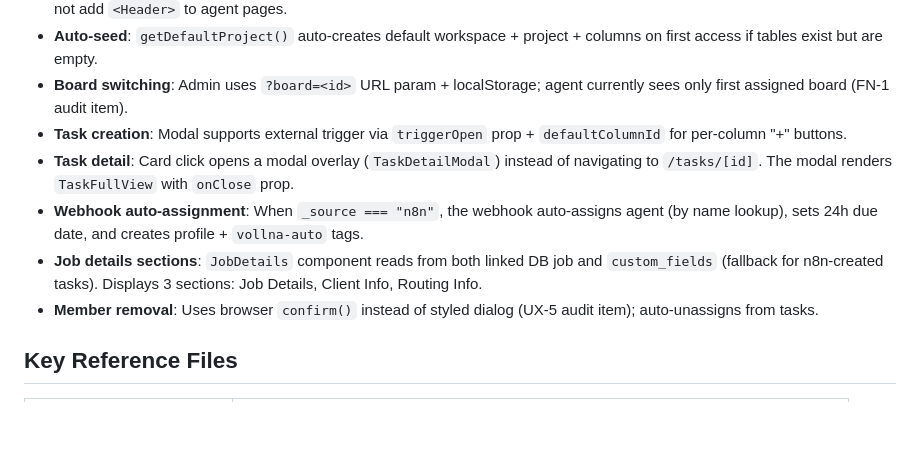
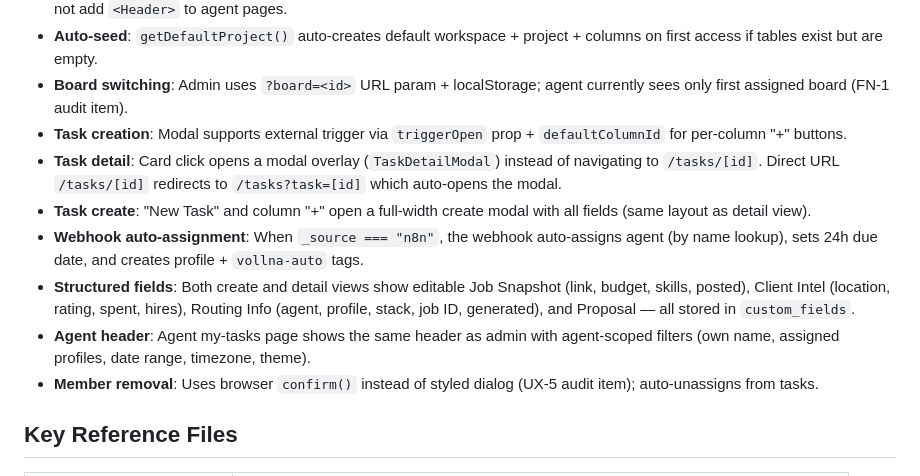
Before and after one commit to aleem313/sales-dashboard, a Markdown page: CLAUDE.md, the part around the change. Drawn GitHub-style; blank space fills up the shorter version.

```diff
--- a/CLAUDE.md
+++ b/CLAUDE.md
@@ -183,9 +183,11 @@ Replace `YOUR_CRON_SECRET` with the actual value from Vercel Environment Variabl
 - **Auto-seed**: `getDefaultProject()` auto-creates default workspace + project + columns on first access if tables exist but are empty.
 - **Board switching**: Admin uses `?board=<id>` URL param + localStorage; agent currently sees only first assigned board (FN-1 audit item).
 - **Task creation**: Modal supports external trigger via `triggerOpen` prop + `defaultColumnId` for per-column "+" buttons.
-- **Task detail**: Card click opens a modal overlay (`TaskDetailModal`) instead of navigating to `/tasks/[id]`. The modal renders `TaskFullView` with `onClose` prop.
+- **Task detail**: Card click opens a modal overlay (`TaskDetailModal`) instead of navigating to `/tasks/[id]`. Direct URL `/tasks/[id]` redirects to `/tasks?task=[id]` which auto-opens the modal.
+- **Task create**: "New Task" and column "+" open a full-width create modal with all fields (same layout as detail view).
 - **Webhook auto-assignment**: When `_source === "n8n"`, the webhook auto-assigns agent (by name lookup), sets 24h due date, and creates profile + `vollna-auto` tags.
-- **Job details sections**: `JobDetails` component reads from both linked DB job and `custom_fields` (fallback for n8n-created tasks). Displays 3 sections: Job Details, Client Info, Routing Info.
+- **Structured fields**: Both create and detail views show editable Job Snapshot (link, budget, skills, posted), Client Intel (location, rating, spent, hires), Routing Info (agent, profile, stack, job ID, generated), and Proposal — all stored in `custom_fields`.
+- **Agent header**: Agent my-tasks page shows the same header as admin with agent-scoped filters (own name, assigned profiles, date range, timezone, theme).
 - **Member removal**: Uses browser `confirm()` instead of styled dialog (UX-5 audit item); auto-unassigns from tasks.
 
 ## Key Reference Files
```
Also changed, not shown: cline.md (+47 -2 lines), plan.md (+6 -0 lines).
